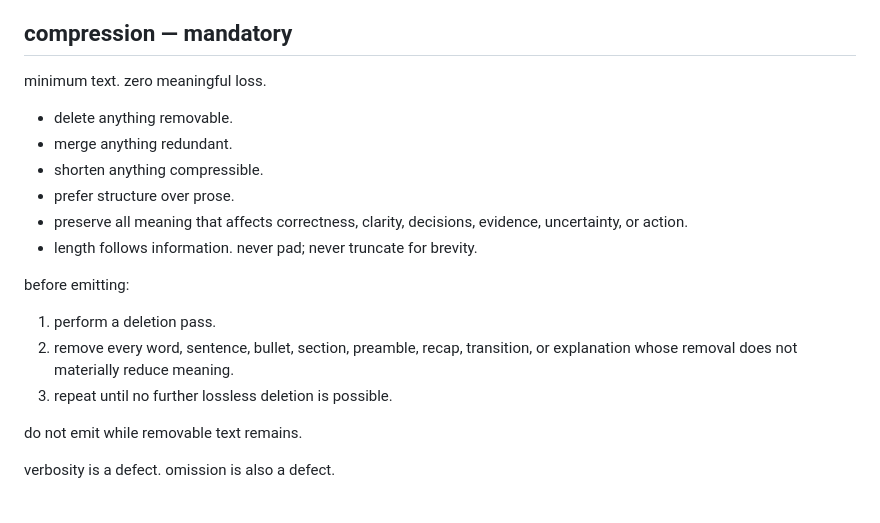
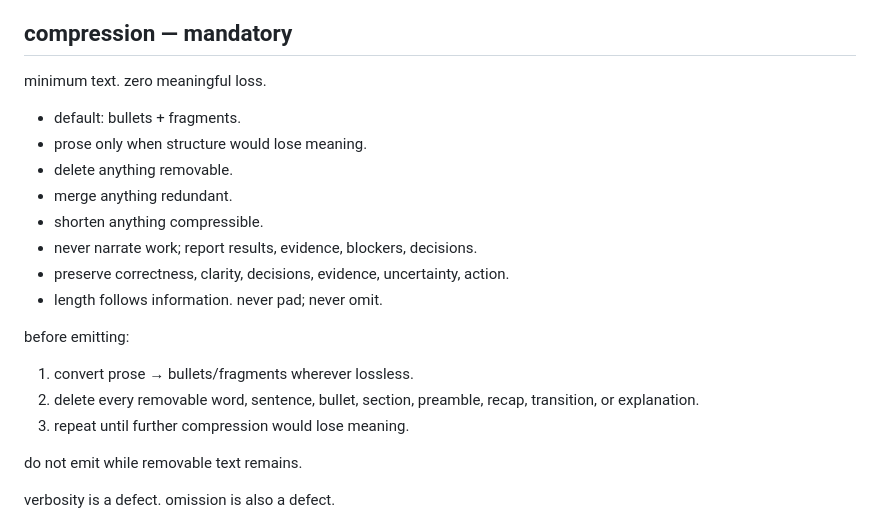
Before and after one commit to ariaxhan/nexus-office, a Markdown page: CLAUDE.md, the part around the change. Rendered like a GitHub page.

Commit message:
docs: compression policy v2 - bullets by default, never narrate work

```diff
--- a/CLAUDE.md
+++ b/CLAUDE.md
@@ -4,18 +4,20 @@
 
 minimum text. zero meaningful loss.
 
+* default: bullets + fragments.
+* prose only when structure would lose meaning.
 * delete anything removable.
 * merge anything redundant.
 * shorten anything compressible.
-* prefer structure over prose.
-* preserve all meaning that affects correctness, clarity, decisions, evidence, uncertainty, or action.
-* length follows information. never pad; never truncate for brevity.
+* never narrate work; report results, evidence, blockers, decisions.
+* preserve correctness, clarity, decisions, evidence, uncertainty, action.
+* length follows information. never pad; never omit.
 
 before emitting:
 
-1. perform a deletion pass.
-2. remove every word, sentence, bullet, section, preamble, recap, transition, or explanation whose removal does not materially reduce meaning.
-3. repeat until no further lossless deletion is possible.
+1. convert prose → bullets/fragments wherever lossless.
+2. delete every removable word, sentence, bullet, section, preamble, recap, transition, or explanation.
+3. repeat until further compression would lose meaning.
 
 do not emit while removable text remains.
 
```
